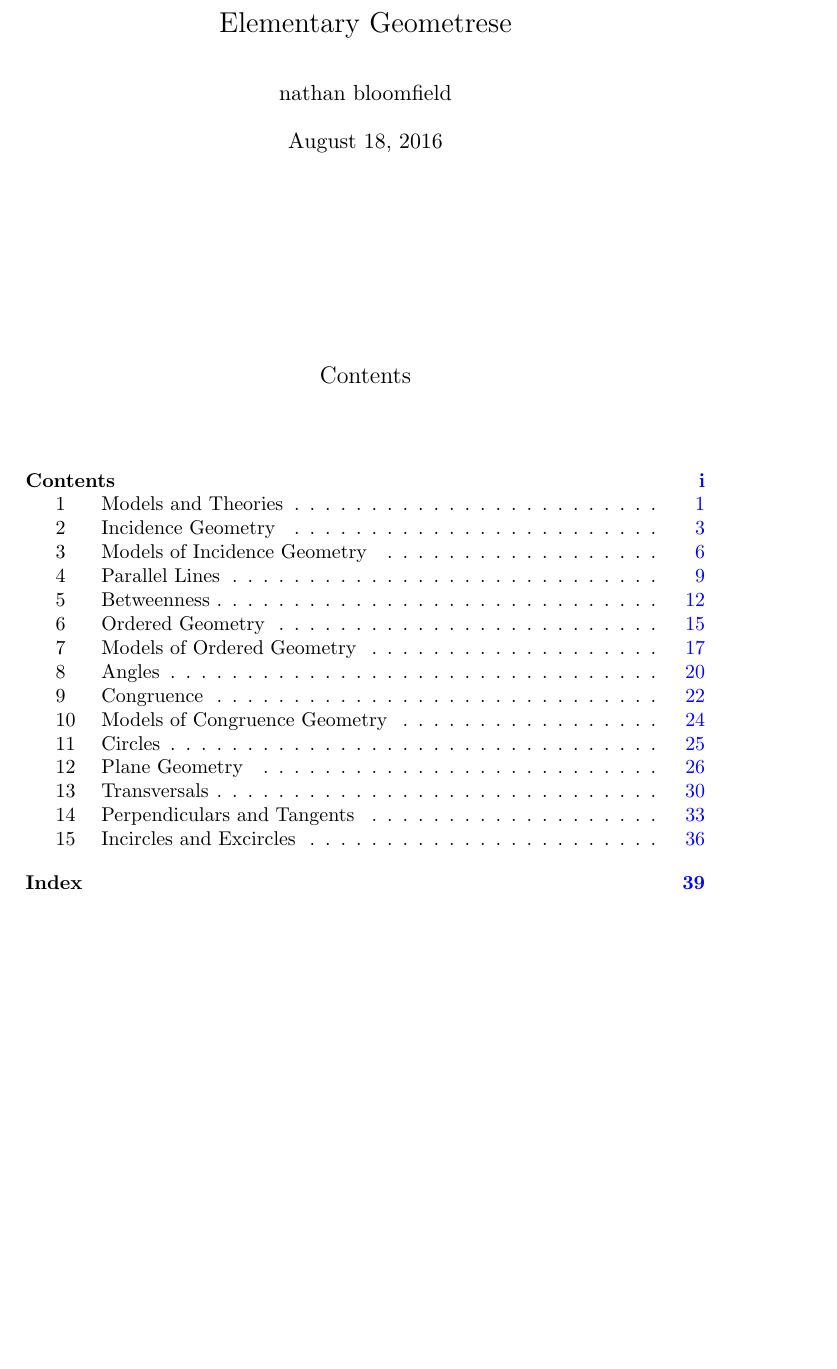
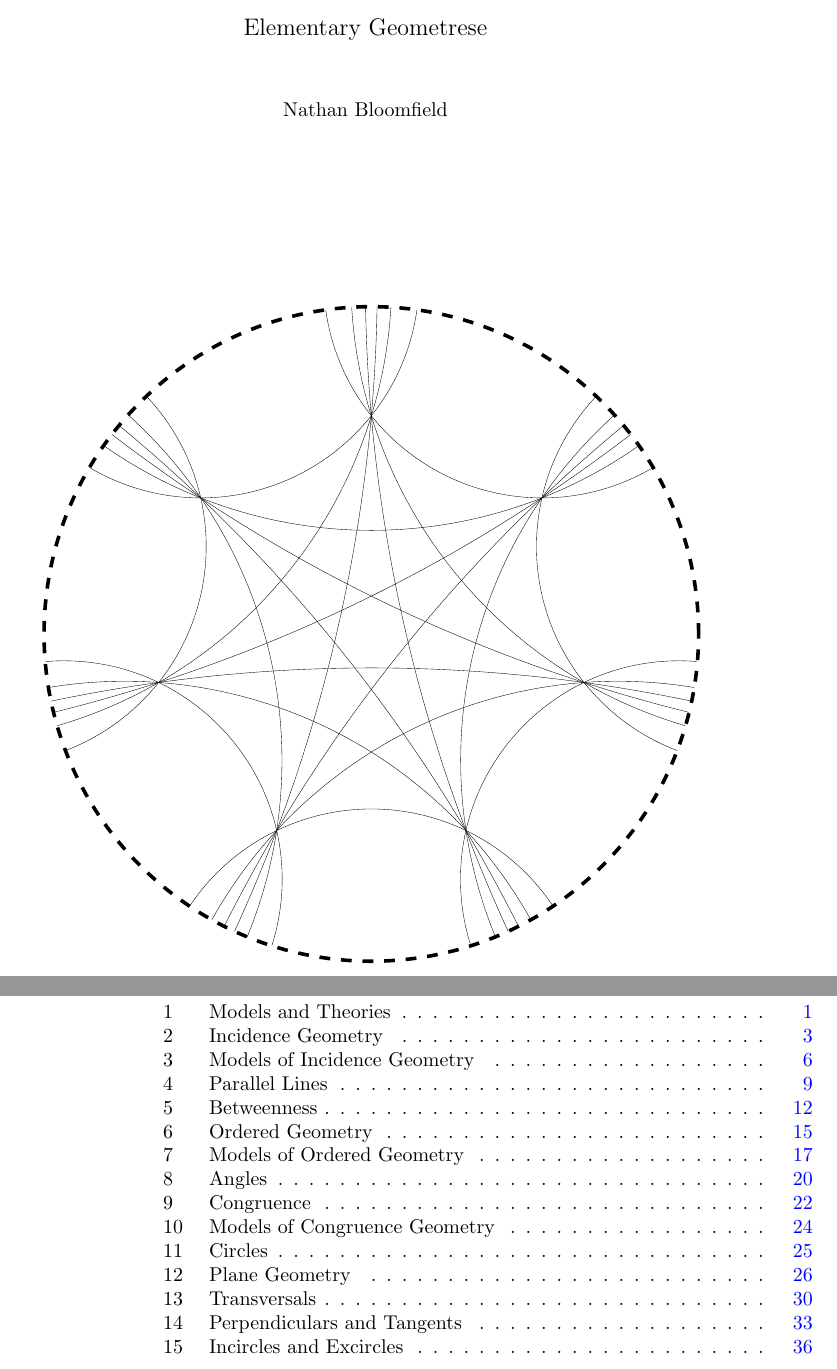
Before and after one commit to nbloomf/notebooks, a LaTeX book (src/geo/geo.tex): part of page 1 of 41 before the commit and two parts of pages 1 and 2 of 41 after it, the two joined at a grey line, cut so that both start at the same text, the shorter picture padded with empty space. Compiled offline with pdfLaTeX.

Commit message:
add cover

```diff
--- a/src/geo/geo.tex
+++ b/src/geo/geo.tex
@@ -13,8 +13,19 @@
 
 
 \frontmatter
-  \maketitle
 
-  \tableofcontents
+\thispagestyle{empty}
+
+\begin{center}
+{\Large Elementary Geometrese}
+
+\vspace{1cm}
+
+{Nathan Bloomfield}
+
+\vspace{3cm}
+
+\includegraphics[scale=1.8,trim=4 4 4 4,clip]{src/geo/gfx/cover/cover.eps}
+\end{center}
 
 \newpage
```
Also changed, not shown: makefile, src/geo/gfx/cover/.cover.eps (added), src/geo/gfx/cover/.readme.txt (added), src/geo/gfx/cover/cover.eps (added), src/geo/gfx/cover/readme.txt (added), src/geo/geo.tex (8 more changed lines), 1 other file.
